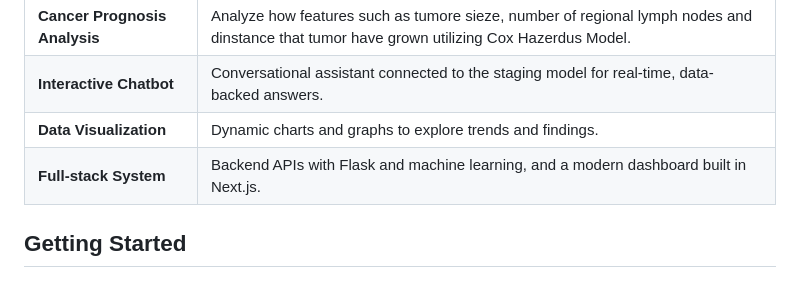
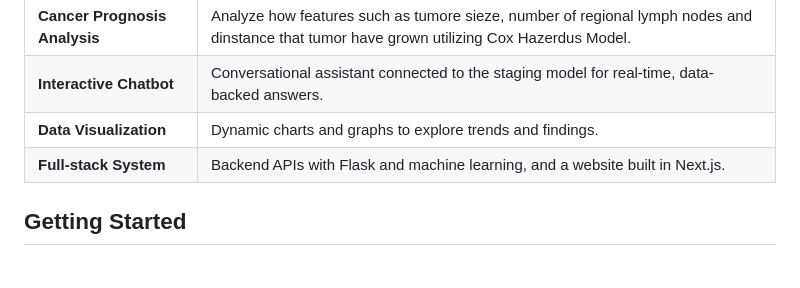
Before and after one commit to ANikfarjam/GeneScope, a Markdown page: readme.md, the part around the change. Rendered like a GitHub page.

```diff
--- a/readme.md
+++ b/readme.md
@@ -41,7 +41,7 @@ GENESCOPE
 |**Cancer Prognosis Analysis**| Analyze how features such as tumore sieze, number of regional lymph nodes and dinstance that tumor have grown utilizing Cox Hazerdus Model. |
 | **Interactive Chatbot**           | Conversational assistant connected to the staging model for real-time, data-backed answers.   |
 | **Data Visualization**            | Dynamic charts and graphs to explore trends and findings.                                    |
-| **Full-stack System**             | Backend APIs with Flask and machine learning, and a modern dashboard built in Next.js.        |
+| **Full-stack System**             | Backend APIs with Flask and machine learning, and a website built in Next.js.        |
 
 
 ## Getting Started
```
